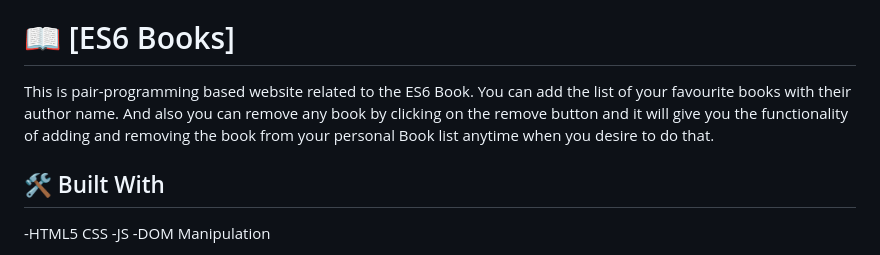
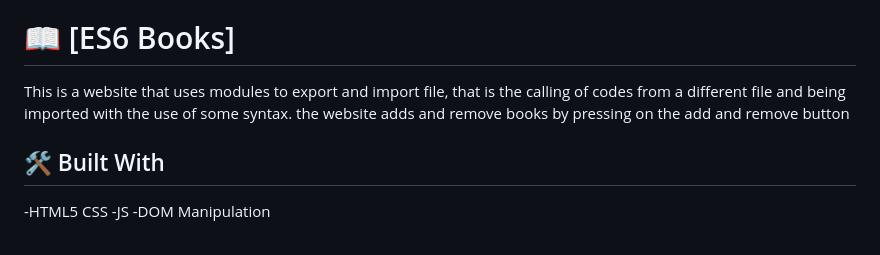
Before and after one commit to vanina123/ES6-books, a Markdown page: README.md, the part around the change. Drawn GitHub-style.

```diff
--- a/README.md
+++ b/README.md
@@ -29,7 +29,7 @@
 - [📝 License](#license)
 
 # 📖 [ES6 Books] <a name="about-project"></a>
-This is pair-programming based website related to the ES6 Book. You can add the list of your favourite books with their author name. And also you can remove any book by clicking on the remove button and it will give you the functionality of adding and removing the book from your personal Book list anytime when you  desire to do that.
+This is a website that uses modules to export and import file, that is the calling of codes from a different file and being imported with the use of some syntax. the website adds and remove books by pressing on the add and remove button
 
 ## 🛠 Built With <a name="built-with"></a>
 
```
